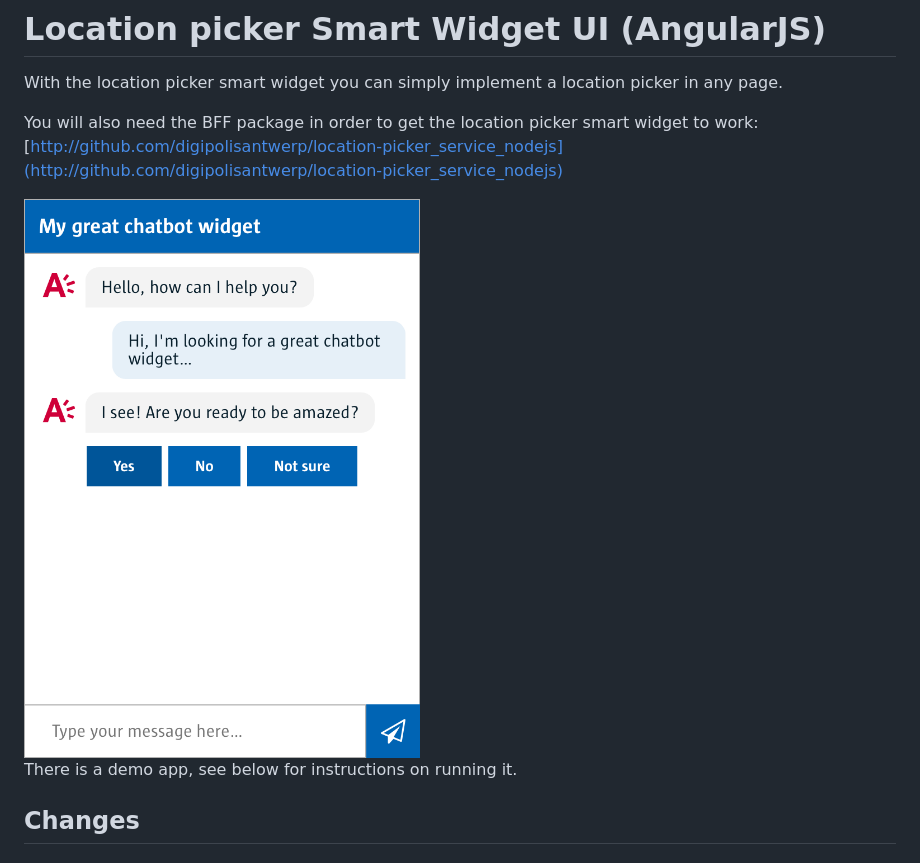
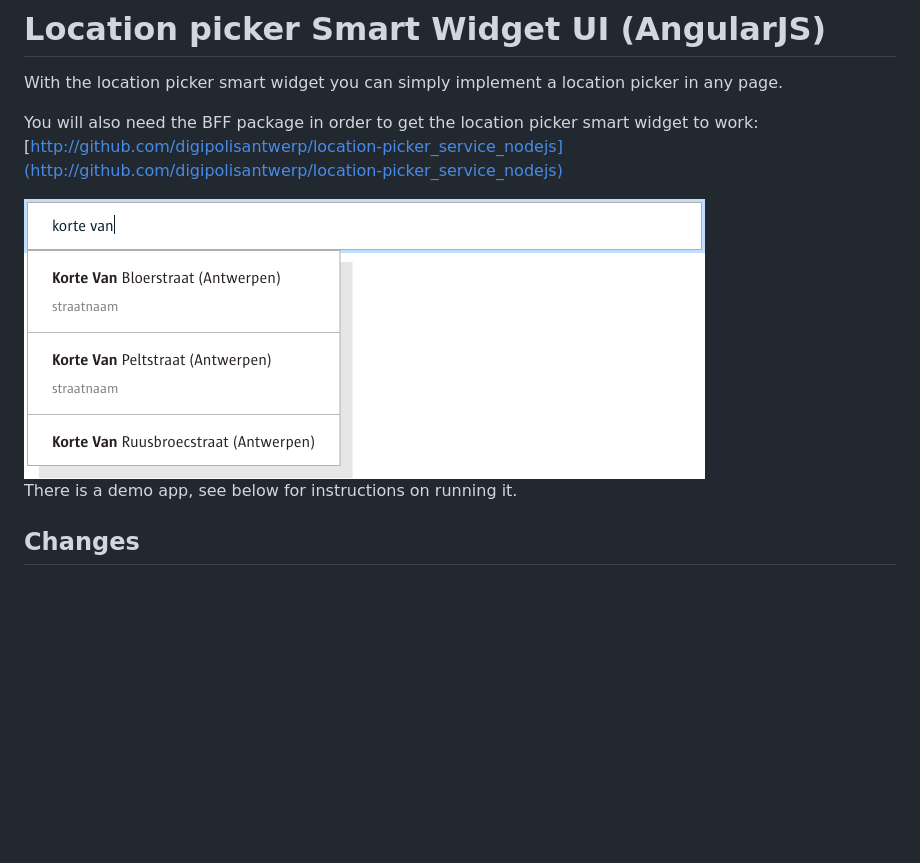
Before and after one commit to TriangleJuice/location-picker_widget_ng1, a Markdown page: README.md, the part around the change. GitHub-like rendering; pictures changed too: screenshot.png; blank space fills up the shorter version.

Commit message:
Added better screenshot

```diff
--- a/README.md
+++ b/README.md
@@ -4,7 +4,7 @@ With the location picker smart widget you can simply implement a location picker
 
 You will also need the BFF package in order to get the location picker smart widget to work: [http://github.com/digipolisantwerp/location-picker_service_nodejs](http://github.com/digipolisantwerp/location-picker_service_nodejs)
 
-<img src="screenshot.png" alt="Location picker screenshot" width="410" style="max-width:100%;width:100%">
+<img src="screenshot.png" alt="Location picker screenshot" width="681" style="max-width:100%;width:100%">
 
 There is a demo app, see below for instructions on running it.
 
```
